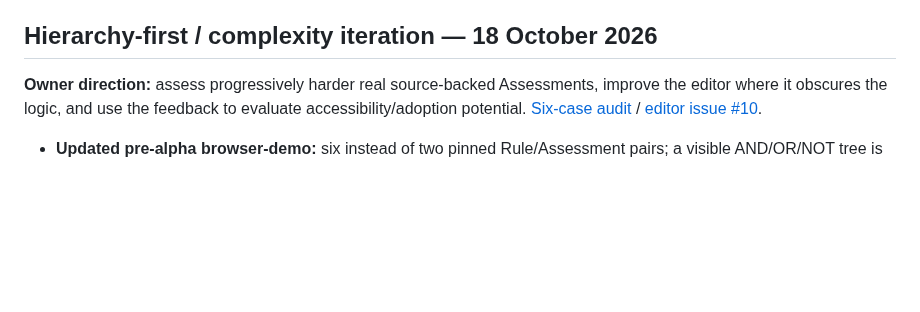
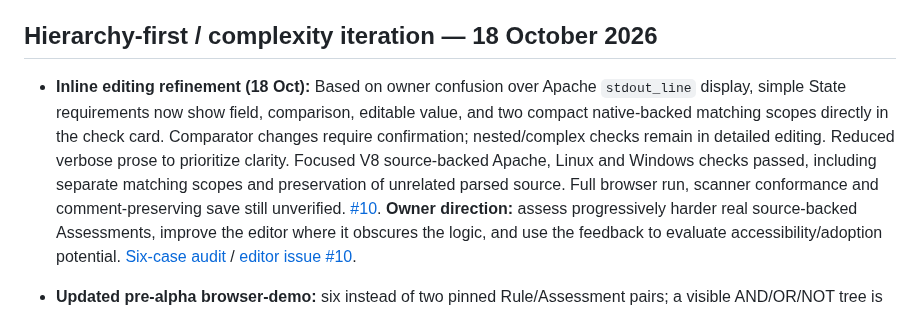
Before and after one commit to vanderpol/scap-ng-editor, a Markdown page: docs/SHARED-DEVELOPMENT-PLAN.md, the part around the change. Drawn GitHub-style; blank space fills up the shorter version.

Commit message:
Refs #10 Record concise editable conditions and outstanding verification gates

```diff
--- a/docs/SHARED-DEVELOPMENT-PLAN.md
+++ b/docs/SHARED-DEVELOPMENT-PLAN.md
@@ -12,6 +12,7 @@
 
 ## Hierarchy-first / complexity iteration — 18 October 2026
 
+- **Inline editing refinement (18 Oct):** Based on owner confusion over Apache `stdout_line` display, simple State requirements now show field, comparison, editable value, and two compact native-backed matching scopes directly in the check card. Comparator changes require confirmation; nested/complex checks remain in detailed editing. Reduced verbose prose to prioritize clarity. Focused V8 source-backed Apache, Linux and Windows checks passed, including separate matching scopes and preservation of unrelated parsed source. Full browser run, scanner conformance and comment-preserving save still unverified. [#10](https://github.com/vanderpol/scap-ng-editor/issues/10).
 **Owner direction:** assess progressively harder real source-backed Assessments, improve the editor where it obscures the logic, and use the feedback to evaluate accessibility/adoption potential. [Six-case audit](EDITOR-COMPLEXITY-AUDIT-2026-10-18.md) / [editor issue #10](https://github.com/vanderpol/scap-ng-editor/issues/10).
 
 - **Updated pre-alpha browser-demo:** six instead of two pinned Rule/Assessment pairs; a visible AND/OR/NOT tree is now the default graphical view. Selected Tests now lead with a **unified semantic reading** (Look at → Require → Across collected entries), combining data source and matching expectations rather than forcing authors into separate Object/State panels. The exact nested native structure remains expandable; source-derived inline scalar edits still map to the native path. Item/field scope, reused Tests, shared Objects, Set/foreach and Variable dependencies remain visible. [Owner UX decision and accuracy gate #10](https://github.com/vanderpol/scap-ng-editor/issues/10).
```
